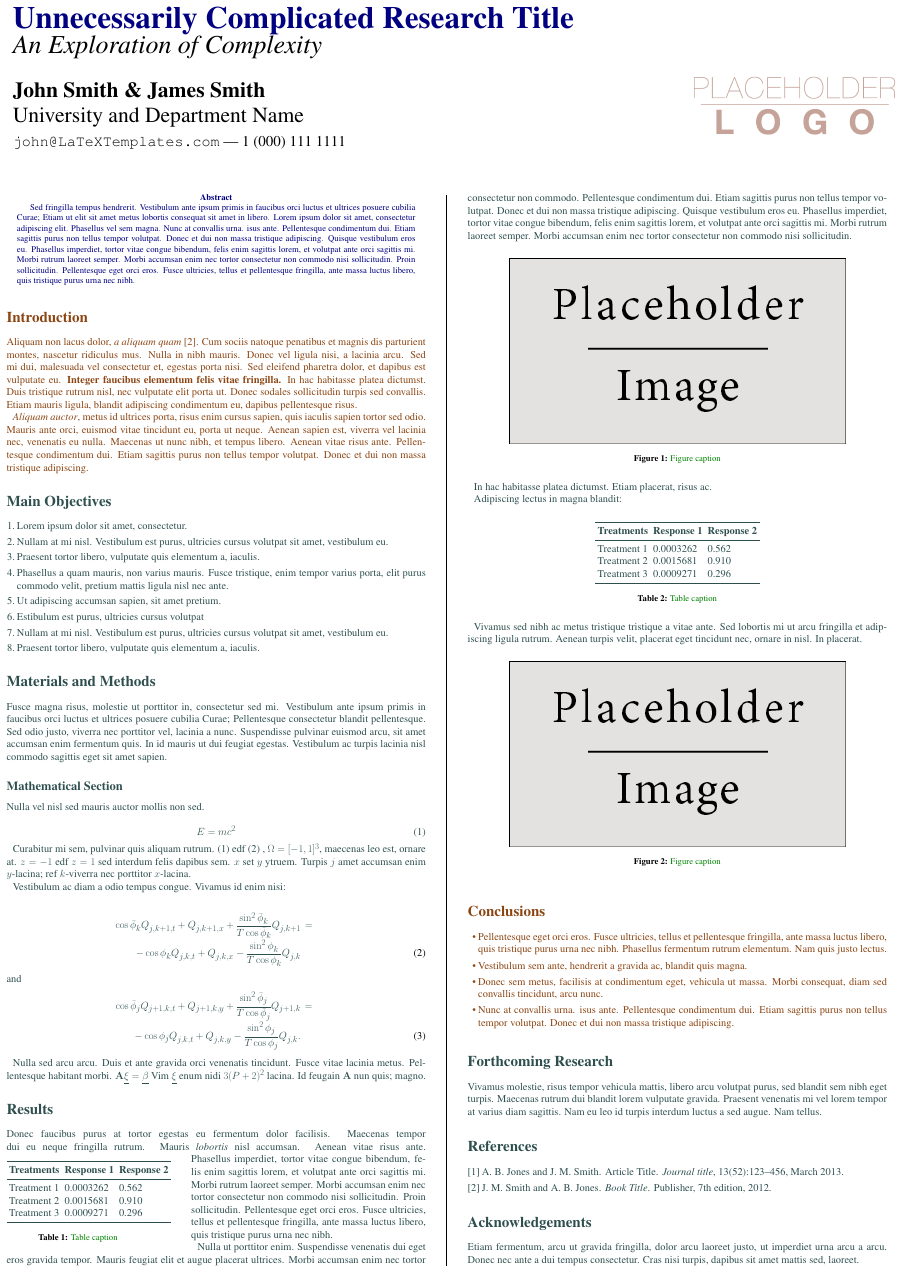
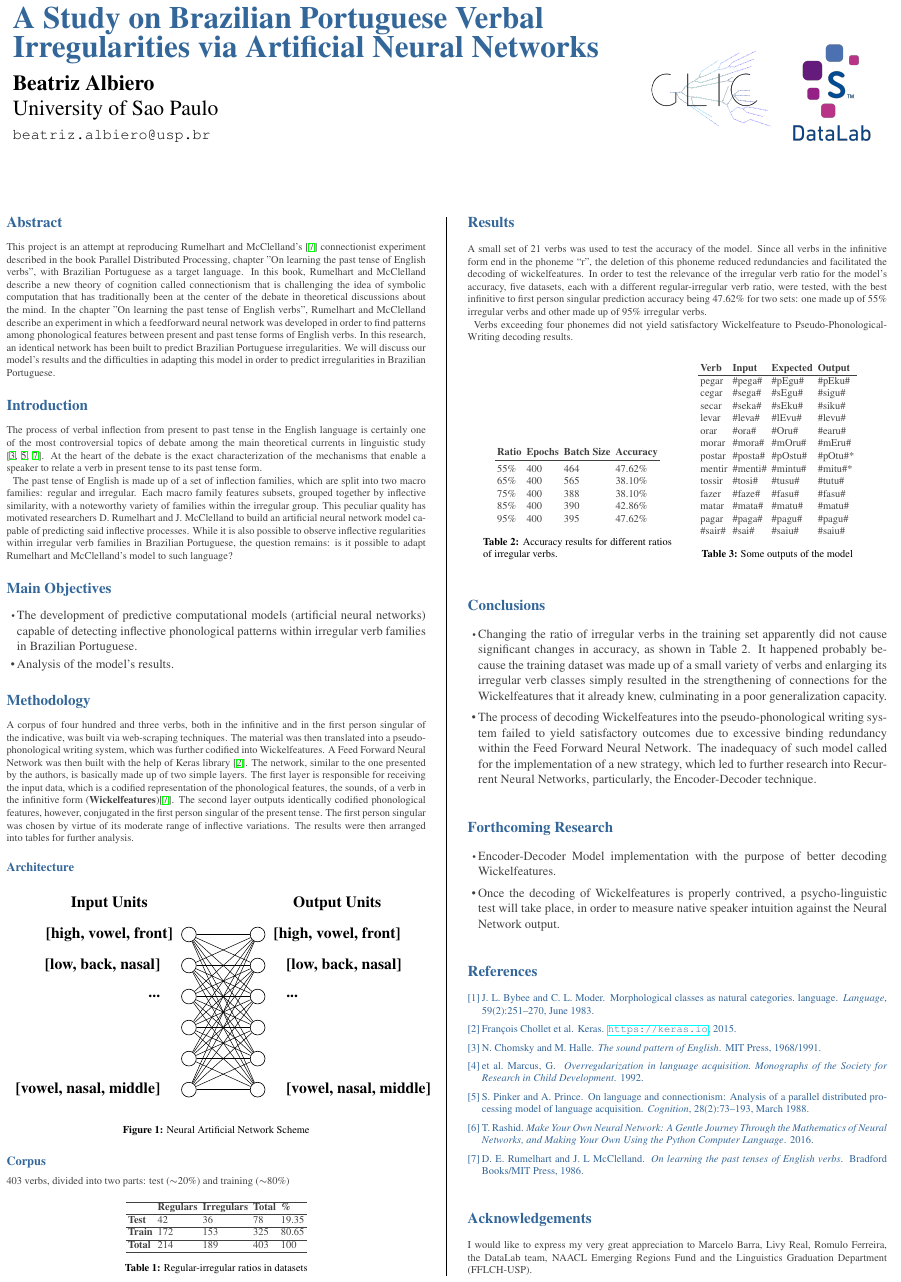
Before and after one commit to beatrizalbiero/posterPROPOR2018, a LaTeX poster (conference_poster_6.tex, which reads sample.bib, tikz/fdd.tex): the whole page. Compiled offline with pdfLaTeX.

Commit message:
Update on Overleaf.

```diff
--- a/conference_poster_6.tex
+++ b/conference_poster_6.tex
@@ -21,11 +21,12 @@
 
 \documentclass[a0,portrait]{a0poster}
 
+\usepackage{graphicx}
 \usepackage{multicol} % This is so we can have multiple columns of text side-by-side
 \columnsep=100pt % This is the amount of white space between the columns in the poster
 \columnseprule=3pt % This is the thickness of the black line between the columns in the poster
 
-\usepackage[svgnames]{xcolor} % Specify colors by their 'svgnames', for a full list of all colors available see here: http://www.latextemplates.com/svgnames-colors
+%\usepackage[svgnames]{xcolor} % Specify colors by their 'svgnames', for a full list of all colors available see here: http://www.latextemplates.com/svgnames-colors
 
 \usepackage{times} % Use the times font
 %\usepackage{palatino} % Uncomment to use the Palatino font
@@ -33,9 +34,16 @@
 \usepackage{graphicx} % Required for including images
 \graphicspath{{figures/}} % Location of the graphics files
 \usepackage{booktabs} % Top and bottom rules for table
-\usepackage[font=small,labelfont=bf]{caption} % Required for specifying captions to tables and figures
+\usepackage[font=normal,labelfont=bf]{caption} % Required for specifying captions to tables and figures
 \usepackage{amsfonts, amsmath, amsthm, amssymb} % For math fonts, symbols and environments
 \usepackage{wrapfig} % Allows wrapping text around tables and figures
+
+\usepackage{hyperref}
+\usepackage{xcolor}
+\definecolor{DB}{RGB}{51,102,153}
+
+\usepackage{tikz}
+\usetikzlibrary{shapes,arrows,positioning,fit,backgrounds, arrows.meta}
 
 \begin{document}
 
@@ -48,19 +56,24 @@
 % The second is 25% wide and houses a logo for your university/organization or a photo of you
 % The widths of these boxes can be easily edited to accommodate your content as you see fit
 
-\begin{minipage}[b]{0.75\linewidth}
-\veryHuge \color{NavyBlue} \textbf{Unnecessarily Complicated Research Title} \color{Black}\\ % Title
-\Huge\textit{An Exploration of Complexity}\\[2cm] % Subtitle
-\huge \textbf{John Smith \& James Smith}\\[0.5cm] % Author(s)
-\huge University and Department Name\\[0.4cm] % University/organization
-\Large \texttt{john@LaTeXTemplates.com} --- 1 (000) 111 1111\\
+\begin{minipage}[b]{0.70\linewidth}
+\veryHuge \color{DB} \textbf{A  Study  on  Brazilian  Portuguese  Verbal\\  Irregularities  via  Artificial  Neural  Networks } \color{black} \vspace{1cm}
+\\ % Title
+%\Huge\textit{An Exploration of Complexity}\\[2cm] % Subtitle
+\huge \textbf{Beatriz Albiero}\\[0.5cm] % Author(s)
+\huge University of Sao Paulo \\[0.4cm] % University/organization
+\Large \texttt{beatriz.albiero@usp.br}\\
 \end{minipage}
 %
-\begin{minipage}[b]{0.25\linewidth}
-\includegraphics[width=20cm]{logo.png}\\
+\begin{minipage}[b]{0.12\linewidth}
+\includegraphics[width=1.4\textwidth]{Glic_Transparente.png}\\
+\end{minipage}
+\hspace{3cm}
+\begin{minipage}[b]{0.12\linewidth}
+\includegraphics[width=\textwidth]{DataLab-Logo-Alta.png}\\
 \end{minipage}
 
-\vspace{1cm} % A bit of extra whitespace between the header and poster content
+\vspace{3.5cm} % A bit of extra whitespace between the header and poster content
 
 %----------------------------------------------------------------------------------------
 
@@ -70,166 +83,160 @@
 %	ABSTRACT
 %----------------------------------------------------------------------------------------
 
-\color{Navy} % Navy color for the abstract
+\color{DB} % Navy color for the abstract
 
-\begin{abstract}
-
-Sed fringilla tempus hendrerit. Vestibulum ante ipsum primis in faucibus orci luctus et ultrices posuere cubilia Curae; Etiam ut elit sit amet metus lobortis consequat sit amet in libero. Lorem ipsum dolor sit amet, consectetur adipiscing elit. Phasellus vel sem magna. Nunc at convallis urna. isus ante. Pellentesque condimentum dui. Etiam sagittis purus non tellus tempor volutpat. Donec et dui non massa tristique adipiscing. Quisque vestibulum eros eu. Phasellus imperdiet, tortor vitae congue bibendum, felis enim sagittis lorem, et volutpat ante orci sagittis mi. Morbi rutrum laoreet semper. Morbi accumsan enim nec tortor consectetur non commodo nisi sollicitudin. Proin sollicitudin. Pellentesque eget orci eros. Fusce ultricies, tellus et pellentesque fringilla, ante massa luctus libero, quis tristique purus urna nec nibh.
-
-\end{abstract}
+\section*{Abstract}
+\normalsize{ \color{darkgray}
+ This project is an attempt at reproducing Rumelhart and McClelland's \cite{rumelhart:1986} connectionist experiment described in the book Parallel Distributed Processing, chapter "On learning the past tense of English verbs", with Brazilian Portuguese as a target language. In this book, Rumelhart and McClelland describe a new theory of cognition called connectionism that is challenging the idea of symbolic computation that has traditionally been at the center of the debate in theoretical discussions about the mind. In the chapter "On learning the past tense of English verbs", Rumelhart and McClelland describe an experiment in which a feedforward neural network was developed in order to find patterns among phonological features between present and past tense forms of English verbs. In this research, an identical network has been built to predict Brazilian Portuguese irregularities. We will discuss our model's results and the difficulties in adapting this model in order to predict irregularities in Brazilian Portuguese.
+}
 
 %----------------------------------------------------------------------------------------
 %	INTRODUCTION
 %----------------------------------------------------------------------------------------
 
-\color{SaddleBrown} % SaddleBrown color for the introduction
+\color{DB} % SaddleBrown color for the introduction
 
 \section*{Introduction}
+\normalsize{ \color{darkgray}
+The process of verbal inflection from present to past tense in the English language is certainly one of the most controversial topics of debate among the main theoretical currents in linguistic study \cite{chomsky:1968,Pinker:1988,rumelhart:1986}.  At the heart of the debate is the exact characterization of the mechanisms that enable a speaker to relate a verb in present tense to its past tense form.
 
-Aliquam non lacus dolor, \textit{a aliquam quam} \cite{Smith:2012qr}. Cum sociis natoque penatibus et magnis dis parturient montes, nascetur ridiculus mus. Nulla in nibh mauris. Donec vel ligula nisi, a lacinia arcu. Sed mi dui, malesuada vel consectetur et, egestas porta nisi. Sed eleifend pharetra dolor, et dapibus est vulputate eu. \textbf{Integer faucibus elementum felis vitae fringilla.} In hac habitasse platea dictumst. Duis tristique rutrum nisl, nec vulputate elit porta ut. Donec sodales sollicitudin turpis sed convallis. Etiam mauris ligula, blandit adipiscing condimentum eu, dapibus pellentesque risus.
-
-\textit{Aliquam auctor}, metus id ultrices porta, risus enim cursus sapien, quis iaculis sapien tortor sed odio. Mauris ante orci, euismod vitae tincidunt eu, porta ut neque. Aenean sapien est, viverra vel lacinia nec, venenatis eu nulla. Maecenas ut nunc nibh, et tempus libero. Aenean vitae risus ante. Pellentesque condimentum dui. Etiam sagittis purus non tellus tempor volutpat. Donec et dui non massa tristique adipiscing.
+The past tense of English is made up of a set of inflection families, which are split into two macro families: regular and irregular. Each macro family features subsets, grouped together by inflective similarity, with a noteworthy variety of families within the irregular group. This peculiar quality has motivated researchers D. Rumelhart and J. McClelland to build an artificial neural network model capable of predicting said inflective processes. While it is also possible to observe inflective regularities within irregular verb families in Brazilian Portuguese, the question remains: is it possible to adapt Rumelhart and McClelland's model to such language?
+}
 
 %----------------------------------------------------------------------------------------
 %	OBJECTIVES
 %----------------------------------------------------------------------------------------
 
-\color{DarkSlateGray} % DarkSlateGray color for the rest of the content
+\color{DB} % DarkSlateGray color for the rest of the content
 
 \section*{Main Objectives}
 
-\begin{enumerate}
-\item Lorem ipsum dolor sit amet, consectetur.
-\item Nullam at mi nisl. Vestibulum est purus, ultricies cursus volutpat sit amet, vestibulum eu.
-\item Praesent tortor libero, vulputate quis elementum a, iaculis.
-\item Phasellus a quam mauris, non varius mauris. Fusce tristique, enim tempor varius porta, elit purus commodo velit, pretium mattis ligula nisl nec ante.
-\item Ut adipiscing accumsan sapien, sit amet pretium.
-\item Estibulum est purus, ultricies cursus volutpat
-\item Nullam at mi nisl. Vestibulum est purus, ultricies cursus volutpat sit amet, vestibulum eu.
-\item Praesent tortor libero, vulputate quis elementum a, iaculis.
-\end{enumerate}
+\color{darkgray}
 
+\begin{itemize}
+\item \large{The development of predictive computational  models (artificial neural networks) capable of detecting inflective phonological patterns within irregular verb families in Brazilian Portuguese.}
+\item \large{Analysis of the model's results.}
+\end{itemize}
 %----------------------------------------------------------------------------------------
 %	MATERIALS AND METHODS
 %----------------------------------------------------------------------------------------
-
-\section*{Materials and Methods}
-
-Fusce magna risus, molestie ut porttitor in, consectetur sed mi. Vestibulum ante ipsum primis in faucibus orci luctus et ultrices posuere cubilia Curae; Pellentesque consectetur blandit pellentesque. Sed odio justo, viverra nec porttitor vel, lacinia a nunc. Suspendisse pulvinar euismod arcu, sit amet accumsan enim fermentum quis. In id mauris ut dui feugiat egestas. Vestibulum ac turpis lacinia nisl commodo sagittis eget sit amet sapien.
+\color{DB}
+\section*{Methodology}
+\color{darkgray}
+A corpus of four hundred and three verbs, both in the infinitive and in the first person singular of the indicative, was built via web-scraping techniques. The material was then translated into a pseudo-phonological writing system, which was further codified into Wickelfeatures. A Feed Forward Neural Network was then built with the help of Keras library \cite{chollet2015keras}.
+The network, similar to the one presented by the authors, is basically made up of two simple layers. The first layer is responsible for receiving the input data, which is a codified representation of the phonological features, the sounds, of a verb in the infinitive form (\textbf{Wickelfeatures})\cite{rumelhart:1986}. The second layer outputs identically codified phonological features, however, conjugated in the first person singular of the present tense. The first person singular was chosen by virtue of its moderate range of inflective variations. The results were then arranged into tables for further analysis.
 
 %------------------------------------------------
 
-\subsection*{Mathematical Section}
+\color{DB}
+\subsection*{Architecture}
 
-Nulla vel nisl sed mauris auctor mollis non sed.
+\color{black}
+\begin{center}
+\input{tikz/fdd}
+\captionof{figure}{Neural Artificial Network Scheme}
+\end{center}
+\color{DB}
+\subsection*{Corpus}
+\color{darkgray}
+403 verbs, divided into two parts: test ($\thicksim$20\%) and training ($\thicksim$80\%)\vspace{1cm}
 
-\begin{equation}
-E = mc^{2}
-\label{eqn:Einstein}
-\end{equation}
+\begin{center}
+\begin{minipage}{0.45\textwidth}\centering
+\begin{tabular}{lllll}
+\hline
+ & \textbf{Regulars} & \textbf{Irregulars} & \textbf{Total} & \textbf{\%} \\ \hline
+\textbf{Test} & 42 & 36 & 78 & 19.35 \\ \hline
+\textbf{Train} & 172 & 153 & 325 & 80.65 \\ \hline
+\textbf{Total} & 214 & 189 & 403 & 100 \\ \hline
+\end{tabular}
+\captionof{table}{Regular-irregular ratios in datasets}
+\label{tab1}
+\end{minipage}
+\end{center}
 
-Curabitur mi sem, pulvinar quis aliquam rutrum. (1) edf (2)
-, $\Omega=[-1,1]^3$, maecenas leo est, ornare at. $z=-1$ edf $z=1$ sed interdum felis dapibus sem. $x$ set $y$ ytruem.
-Turpis $j$ amet accumsan enim $y$-lacina;
-ref $k$-viverra nec porttitor $x$-lacina.
 
-Vestibulum ac diam a odio tempus congue. Vivamus id enim nisi:
 
-\begin{eqnarray}
-\cos\bar{\phi}_k Q_{j,k+1,t} + Q_{j,k+1,x}+\frac{\sin^2\bar{\phi}_k}{T\cos\bar{\phi}_k} Q_{j,k+1} &=&\nonumber\\
--\cos\phi_k Q_{j,k,t} + Q_{j,k,x}-\frac{\sin^2\phi_k}{T\cos\phi_k} Q_{j,k}\label{edgek}
-\end{eqnarray}
-and
-\begin{eqnarray}
-\cos\bar{\phi}_j Q_{j+1,k,t} + Q_{j+1,k,y}+\frac{\sin^2\bar{\phi}_j}{T\cos\bar{\phi}_j} Q_{j+1,k}&=&\nonumber \\
--\cos\phi_j Q_{j,k,t} + Q_{j,k,y}-\frac{\sin^2\phi_j}{T\cos\phi_j} Q_{j,k}.\label{edgej}
-\end{eqnarray}
-
-Nulla sed arcu arcu. Duis et ante gravida orci venenatis tincidunt. Fusce vitae lacinia metus. Pellentesque habitant morbi. $\mathbf{A}\underline{\xi}=\underline{\beta}$ Vim $\underline{\xi}$ enum nidi $3(P+2)^{2}$ lacina. Id feugain $\mathbf{A}$ nun quis; magno.
 
 %----------------------------------------------------------------------------------------
 %	RESULTS
 %----------------------------------------------------------------------------------------
+\color{DB}
+\section*{Results}
+\color{darkgray}
+	A small set of 21 verbs was used to test the accuracy of the model. Since all verbs in the infinitive form end in the phoneme “r”, the deletion of this phoneme reduced redundancies and facilitated the decoding of wickelfeatures. In order to test the relevance of the irregular verb ratio for the model’s accuracy, five datasets, each with a different regular-irregular verb ratio, were tested, with the best infinitive to first person singular prediction accuracy being 47.62\% for two sets: one made up of 55\% irregular verbs and other made up of 95\% irregular verbs.
 
-\section*{Results}
-
-Donec faucibus purus at tortor egestas eu fermentum dolor facilisis. Maecenas tempor dui eu neque fringilla rutrum. Mauris \emph{lobortis} nisl accumsan. Aenean vitae risus ante.
-%
-\begin{wraptable}{l}{12cm} % Left or right alignment is specified in the first bracket, the width of the table is in the second
-\begin{tabular}{l l l}
-\toprule
-\textbf{Treatments} & \textbf{Response 1} & \textbf{Response 2}\\
-\midrule
-Treatment 1 & 0.0003262 & 0.562 \\
-Treatment 2 & 0.0015681 & 0.910 \\
-Treatment 3 & 0.0009271 & 0.296 \\
-\bottomrule
-\end{tabular}
-\captionof{table}{\color{Green} Table caption}
-\end{wraptable}
-%
-Phasellus imperdiet, tortor vitae congue bibendum, felis enim sagittis lorem, et volutpat ante orci sagittis mi. Morbi rutrum laoreet semper. Morbi accumsan enim nec tortor consectetur non commodo nisi sollicitudin. Proin sollicitudin. Pellentesque eget orci eros. Fusce ultricies, tellus et pellentesque fringilla, ante massa luctus libero, quis tristique purus urna nec nibh.
-
-Nulla ut porttitor enim. Suspendisse venenatis dui eget eros gravida tempor. Mauris feugiat elit et augue placerat ultrices. Morbi accumsan enim nec tortor consectetur non commodo. Pellentesque condimentum dui. Etiam sagittis purus non tellus tempor volutpat. Donec et dui non massa tristique adipiscing. Quisque vestibulum eros eu. Phasellus imperdiet, tortor vitae congue bibendum, felis enim sagittis lorem, et volutpat ante orci sagittis mi. Morbi rutrum laoreet semper. Morbi accumsan enim nec tortor consectetur non commodo nisi sollicitudin.
+Verbs exceeding four phonemes did not yield satisfactory Wickelfeature to Pseudo-Phonological-Writing decoding results.
 
 \begin{center}\vspace{1cm}
-\includegraphics[width=0.8\linewidth]{placeholder}
-\captionof{figure}{\color{Green} Figure caption}
-\end{center}\vspace{1cm}
+\begin{minipage}[b]{0.45\linewidth}\centering
+\begin{tabular}{llll}
+\textbf{Ratio} & \textbf{Epochs} & \textbf{Batch Size} & \textbf{Accuracy} \\
+\toprule
+55\% & 400 & 464 & 47.62\% \\
+65\% & 400 & 565 & 38.10\% \\
+75\% & 400 & 388 & 38.10\% \\
+85\% & 400 & 390 & 42.86\% \\
+95\% & 400 & 395 & 47.62\%
+\end{tabular}
+\captionof{table}{Accuracy results for different ratios of irregular verbs.}
+\end{minipage}
+\hspace{0.5cm}
+\begin{minipage}[b]{0.45\linewidth}
+\centering
+\begin{tabular}{llll}
+\textbf{Verb} & \textbf{Input} & \textbf{Expected} & \textbf{Output} \\ \hline
+pegar & \#pega\# & \#pEgu\# & \#pEku\# \\
+cegar & \#sega\# & \#sEgu\# & \#sigu\# \\
+secar & \#seka\# & \#sEku\# & \#siku\# \\
+levar & \#leva\# & \#lEvu\# & \#levu\# \\
+orar & \#ora\# & \#Oru\# & \#earu\# \\
+morar & \#mora\# & \#mOru\# & \#mEru\# \\
+postar & \#posta\# & \#pOstu\# & \#pOtu\#* \\
+mentir & \#menti\# & \#mintu\# & \#mitu\#* \\
+tossir & \#tosi\# & \#tusu\# & \#tutu\# \\
+fazer & \#faze\# & \#fasu\# & \#fasu\# \\
+matar & \#mata\# & \#matu\# & \#matu\# \\
+pagar & \#paga\# & \#pagu\# & \#pagu\# \\
+\#sair\# & \#sai\# & \#saiu\# & \#saiu\#
+\end{tabular}
+\captionof{table}{Some outputs of the model}
+\end{minipage}
+\end{center}
 
-In hac habitasse platea dictumst. Etiam placerat, risus ac.
-
-Adipiscing lectus in magna blandit:
-
-\begin{center}\vspace{1cm}
-\begin{tabular}{l l l l}
-\toprule
-\textbf{Treatments} & \textbf{Response 1} & \textbf{Response 2} \\
-\midrule
-Treatment 1 & 0.0003262 & 0.562 \\
-Treatment 2 & 0.0015681 & 0.910 \\
-Treatment 3 & 0.0009271 & 0.296 \\
-\bottomrule
-\end{tabular}
-\captionof{table}{\color{Green} Table caption}
-\end{center}\vspace{1cm}
-
-Vivamus sed nibh ac metus tristique tristique a vitae ante. Sed lobortis mi ut arcu fringilla et adipiscing ligula rutrum. Aenean turpis velit, placerat eget tincidunt nec, ornare in nisl. In placerat.
-
-\begin{center}\vspace{1cm}
-\includegraphics[width=0.8\linewidth]{placeholder}
-\captionof{figure}{\color{Green} Figure caption}
-\end{center}\vspace{1cm}
 
 %----------------------------------------------------------------------------------------
 %	CONCLUSIONS
 %----------------------------------------------------------------------------------------
 
-\color{SaddleBrown} % SaddleBrown color for the conclusions to make them stand out
+\color{DB} % SaddleBrown color for the conclusions to make them stand out
 
 \section*{Conclusions}
 
 \begin{itemize}
-\item Pellentesque eget orci eros. Fusce ultricies, tellus et pellentesque fringilla, ante massa luctus libero, quis tristique purus urna nec nibh. Phasellus fermentum rutrum elementum. Nam quis justo lectus.
-\item Vestibulum sem ante, hendrerit a gravida ac, blandit quis magna.
-\item Donec sem metus, facilisis at condimentum eget, vehicula ut massa. Morbi consequat, diam sed convallis tincidunt, arcu nunc.
-\item Nunc at convallis urna. isus ante. Pellentesque condimentum dui. Etiam sagittis purus non tellus tempor volutpat. Donec et dui non massa tristique adipiscing.
+\color{darkgray}
+\item \large Changing the ratio of irregular verbs in the training set apparently did not cause significant changes in accuracy, as shown in Table 2. It happened probably because the training dataset was made up of a small variety of verbs and enlarging its irregular verb classes simply resulted in the strengthening of connections for the Wickelfeatures that it already knew, culminating in a poor generalization capacity.
+\item  \large The process of decoding Wickelfeatures into the pseudo-phonological writing system failed to yield satisfactory outcomes due to excessive binding redundancy within the Feed Forward Neural Network. The inadequacy of such model called for the implementation of a new strategy, which led to further research into Recurrent Neural Networks, particularly, the Encoder-Decoder technique.
 \end{itemize}
 
-\color{DarkSlateGray} % Set the color back to DarkSlateGray for the rest of the content
+\color{darkgray} % Set the color back to DarkSlateGray for the rest of the content
 
 %----------------------------------------------------------------------------------------
 %	FORTHCOMING RESEARCH
 %----------------------------------------------------------------------------------------
-
+\color{DB}
 \section*{Forthcoming Research}
 
-Vivamus molestie, risus tempor vehicula mattis, libero arcu volutpat purus, sed blandit sem nibh eget turpis. Maecenas rutrum dui blandit lorem vulputate gravida. Praesent venenatis mi vel lorem tempor at varius diam sagittis. Nam eu leo id turpis interdum luctus a sed augue. Nam tellus.
-
+\begin{itemize}
+\color{darkgray}
+\item \large Encoder-Decoder Model implementation with the purpose of better decoding Wickelfeatures.
+\item \large Once the decoding of Wickelfeatures is properly contrived, a psycho-linguistic test will take place, in order to measure native speaker intuition against the Neural Network output.
+\end{itemize}
  %----------------------------------------------------------------------------------------
 %	REFERENCES
 %----------------------------------------------------------------------------------------
 
+\color{DB}
 \nocite{*} % Print all references regardless of whether they were cited in the poster or not
 \bibliographystyle{plain} % Plain referencing style
 \bibliography{sample} % Use the example bibliography file sample.bib
@@ -237,10 +244,10 @@ Vivamus molestie, risus tempor vehicula mattis, libero arcu volutpat purus, sed
 %----------------------------------------------------------------------------------------
 %	ACKNOWLEDGEMENTS
 %----------------------------------------------------------------------------------------
-
+\color{DB}
 \section*{Acknowledgements}
-
-Etiam fermentum, arcu ut gravida fringilla, dolor arcu laoreet justo, ut imperdiet urna arcu a arcu. Donec nec ante a dui tempus consectetur. Cras nisi turpis, dapibus sit amet mattis sed, laoreet.
+\color{darkgray}
+I would like to express my very great appreciation to Marcelo Barra, Livy Real, Romulo Ferreira, the DataLab team, NAACL Emerging Regions Fund and the Linguistics Graduation Department (FFLCH-USP).
 
 %----------------------------------------------------------------------------------------
 
--- a/sample.bib
+++ b/sample.bib
@@ -6,0 +1 @@
+@ARTICLE{Bybee:1983,
@@ -6,0 +7 @@
+	pages = {251-270},
@@ -16,0 +27 @@
+@BOOK{marcus:1992,
@@ -19,0 +45 @@
+@BOOK{rashid:2016,
--- /dev/null
+++ b/tikz/fdd.tex
@@ -0,0 +1,86 @@
+\input{definitions/colors}
+\input{definitions/styles}
+% \begin{figure}[]
+% \centering
+
+\scalebox{1.5}{
+
+\begin{tikzpicture}[auto]
+\centering
+% operations =========
+% phon features 1
+\node[textonly] (1pho1) {[high, vowel, front]};
+
+% Legenda
+\node[textonly, above=10pt of 1pho1] (leg1) {Input Units};
+
+
+% FNN input
+\node[normal, right=5pt of 1pho1] (x1) {};
+\node[normal, below=25pt of x1] (x2) {};
+\node[normal, below=25pt of x2] (x3) {};
+\node[normal, below=25pt of x3] (x4) {};
+\node[normal, below=25pt of x4] (x5) {};
+\node[normal, below=25pt of x5] (x6) {};
+
+% FNN output
+\node[normal, right=85pt of x1] (y1) {};
+\node[normal, right=85pt of x2] (y2) {};
+\node[normal, right=85pt of x3] (y3) {};
+\node[normal, right=85pt of x4] (y4) {};
+\node[normal, right=85pt of x5] (y5) {};
+\node[normal, right=85pt of x6] (y6) {};
+
+% phon features 2
+\node[textonly, right=5pt of y1] (2pho1) {[high, vowel, front]};
+\node[textonly, above=10pt of 2pho1] (leg2) {Output Units};
+\node[textonly, left=25pt of x2] (1pho2) {[low, back, nasal]};
+\node[textonly, right=25pt of y2] (2pho2) {[low, back, nasal]};
+\node[textonly, left=25pt of x3] (3pho1) {...};
+\node[textonly, right=25pt of y3] (1pho3) {...};
+\node[textonly, left=25pt of x6] (6pho1) {[vowel, nasal, middle]};
+\node[textonly, right=25pt of y6] (1pho6) {[vowel, nasal, middle]};
+% edges FNN
+\path[nedge] (x1) -- (y1);
+\path[nedge] (x1) -- (y2);
+\path[nedge] (x1) -- (y3);
+\path[nedge] (x1) -- (y4);
+\path[nedge] (x1) -- (y5);
+\path[nedge] (x1) -- (y6);
+\path[nedge] (x2) -- (y1);
+\path[nedge] (x2) -- (y2);
+\path[nedge] (x2) -- (y3);
+\path[nedge] (x2) -- (y4);
+\path[nedge] (x2) -- (y5);
+\path[nedge] (x2) -- (y6);
+\path[nedge] (x3) -- (y1);
+\path[nedge] (x3) -- (y2);
+\path[nedge] (x3) -- (y3);
+\path[nedge] (x3) -- (y4);
+\path[nedge] (x3) -- (y5);
+\path[nedge] (x3) -- (y6);
+\path[nedge] (x4) -- (y1);
+\path[nedge] (x4) -- (y2);
+\path[nedge] (x4) -- (y3);
+\path[nedge] (x4) -- (y4);
+\path[nedge] (x4) -- (y5);
+\path[nedge] (x4) -- (y6);
+\path[nedge] (x5) -- (y1);
+\path[nedge] (x5) -- (y2);
+\path[nedge] (x5) -- (y3);
+\path[nedge] (x5) -- (y4);
+\path[nedge] (x5) -- (y5);
+\path[nedge] (x5) -- (y6);
+\path[nedge] (x6) -- (y1);
+\path[nedge] (x6) -- (y2);
+\path[nedge] (x6) -- (y3);
+\path[nedge] (x6) -- (y4);
+\path[nedge] (x6) -- (y5);
+\path[nedge] (x6) -- (y6);
+
+
+\end{tikzpicture}
+}
+% }\caption{Neural Net Scheme}
+% \label{fig:esquemafdd}
+% \end{figure}
```
Also changed, not shown: definitions/colors.tex (added, +9 -0 lines), definitions/styles.tex (added, +35 -0 lines), figures/DataLab-Logo-Alta.png (added), figures/Glic_Transparente.png (added), sample.bib (63 more changed lines).
